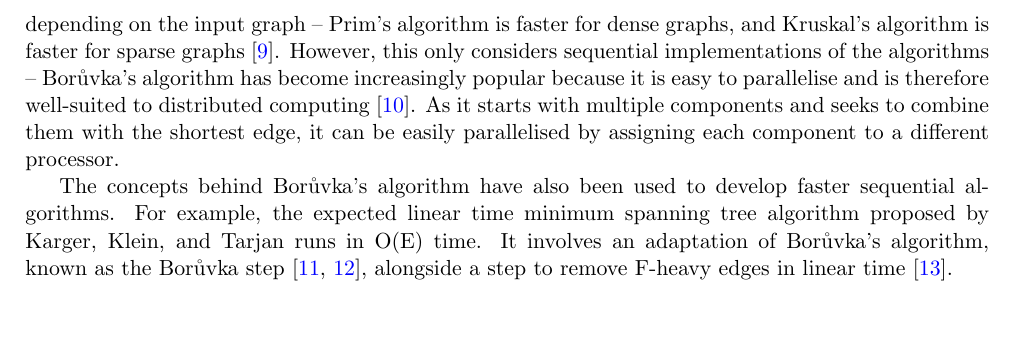
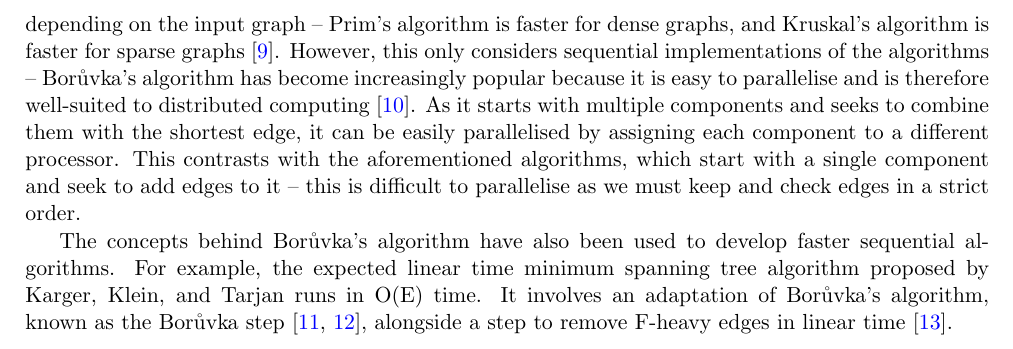
Before and after one commit to IsaacCheng9/boruvkas-algorithm, a LaTeX paper (docs/main.tex): part of page 4 of 5, cut so that both start at the same text, the shorter picture padded with empty space. Compiled offline with pdfLaTeX.

Commit message:
Explain difficulty of parallelising Prim's and Kruskal's

```diff
--- a/docs/main.tex
+++ b/docs/main.tex
@@ -130,7 +130,7 @@ Boruvka's algorithm satisfies the triangle inequality and finds a minimum spanni
     \nl Return the path $H$.
 \end{algorithm}
 
-There are several other algorithms that are more optimal for finding a minimum spanning tree depending on the input graph -- Prim's algorithm is faster for dense graphs, and Kruskal's algorithm is faster for sparse graphs \cite{bazlamaccci2001minimum}. However, this only considers sequential implementations of the algorithms -- Borůvka's algorithm has become increasingly popular because it is easy to parallelise and is therefore well-suited to distributed computing \cite{mariano2015generic}. As it starts with multiple components and seeks to combine them with the shortest edge, it can be easily parallelised by assigning each component to a different processor.
+There are several other algorithms that are more optimal for finding a minimum spanning tree depending on the input graph -- Prim's algorithm is faster for dense graphs, and Kruskal's algorithm is faster for sparse graphs \cite{bazlamaccci2001minimum}. However, this only considers sequential implementations of the algorithms -- Borůvka's algorithm has become increasingly popular because it is easy to parallelise and is therefore well-suited to distributed computing \cite{mariano2015generic}. As it starts with multiple components and seeks to combine them with the shortest edge, it can be easily parallelised by assigning each component to a different processor. This contrasts with the aforementioned algorithms, which start with a single component and seek to add edges to it -- this is difficult to parallelise as we must keep and check edges in a strict order.
 
 The concepts behind Borůvka's algorithm have also been used to develop faster sequential algorithms. For example, the expected linear time minimum spanning tree algorithm proposed by Karger, Klein, and Tarjan runs in O(E) time. It involves an adaptation of Borůvka's algorithm, known as the Borůvka step \cite{dixon1992verification, king1995simpler}, alongside a step to remove F-heavy edges in linear time \cite{karger1995randomized}.
 
```
Also changed, not shown: docs/main.pdf.
